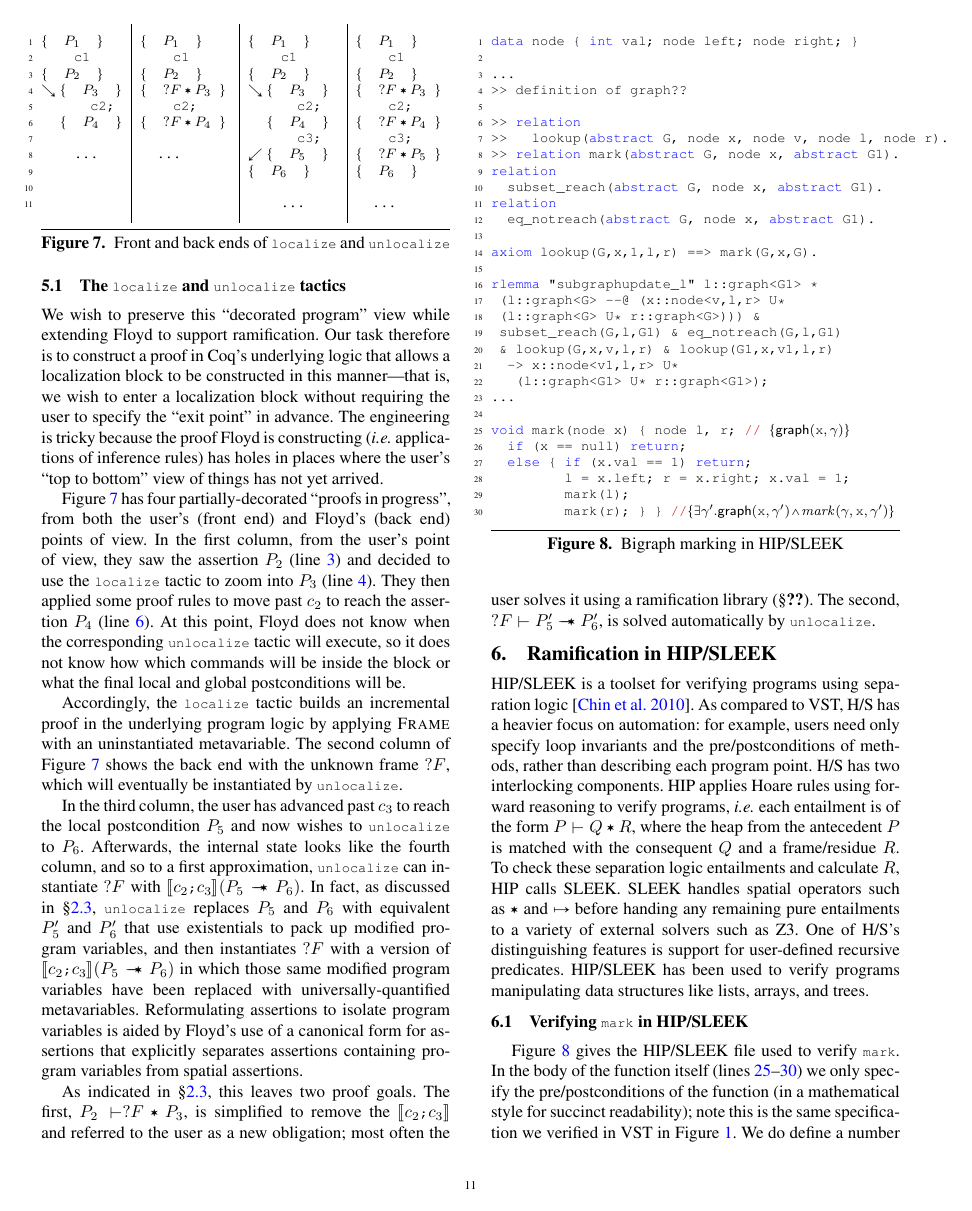
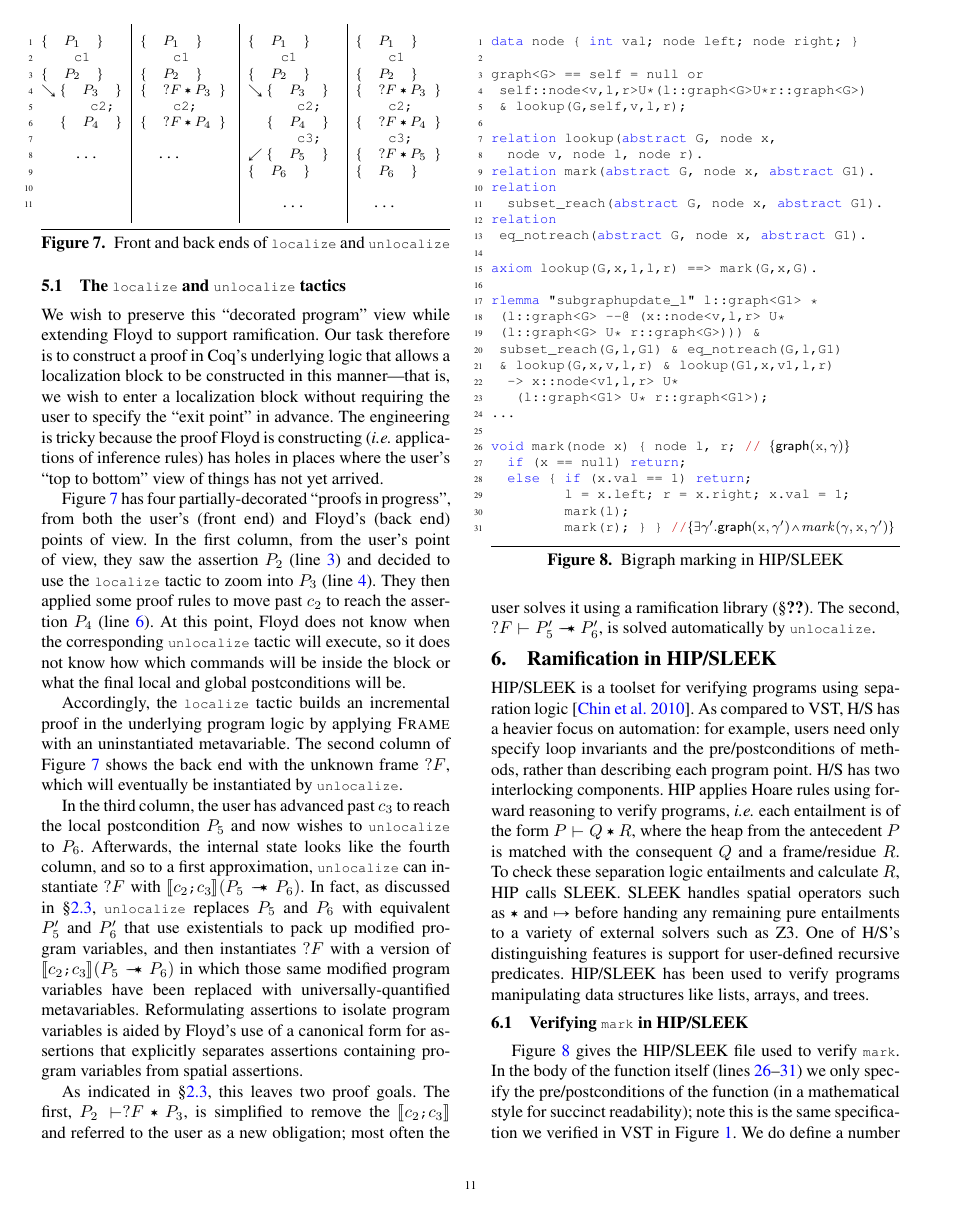
Before and after one commit to CertiGraph/CertiGraph, a LaTeX paper (papers/autoquack/autoquack.tex, which reads papers/autoquack/hipsleek.tex): page 11 of 17. Compiled offline with pdfLaTeX; a missing font is replaced by an installed copy or a similar font.

Commit message:
add graph definition

```diff
--- a/papers/autoquack/hipsleek.tex
+++ b/papers/autoquack/hipsleek.tex
@@ -8,16 +8,17 @@ HIP/SLEEK is a toolset for verifying programs using separation logic~\cite{chin:
   \begin{lstlisting}
 data node { int val; node left; node right; }
 
-...
->> definition of graph??
+graph<G> == self = null or
+ self::node<v,l,r>U*(l::graph<G>U*r::graph<G>)
+ & lookup(G,self,v,l,r);
 
-$\label{code:hipstartrelation}$>> relation
->>   lookup(abstract G, node x, node v, node l, node r).
->> relation mark(abstract G, node x, abstract G1).
+$\label{code:hipstartrelation}$relation lookup(abstract G, node x,
+  node v, node l, node r).
+relation mark(abstract G, node x, abstract G1).
 relation
   subset_reach(abstract G, node x, abstract G1).
 relation
-$\label{code:hipendrelation}$  eq_notreach(abstract G, node x, abstract G1).
+$\label{code:hipendrelation}$ eq_notreach(abstract G, node x, abstract G1).
 
 $\label{code:hipaxiom}$axiom lookup(G,x,1,l,r) ==> mark(G,x,G).
 
```
